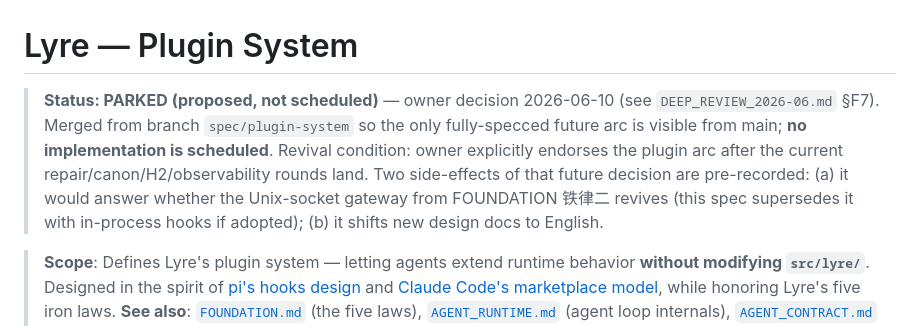
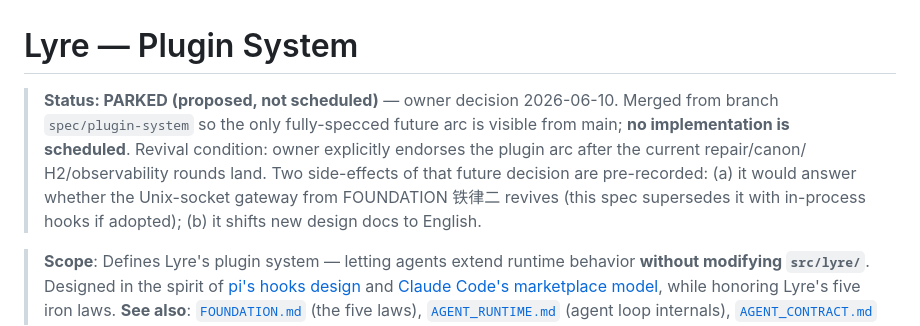
Before and after one commit to Somainer/lyre, a Markdown page: docs/design/PLUGINS.md, the part around the change. GitHub-like rendering.

```diff
--- a/docs/design/PLUGINS.md
+++ b/docs/design/PLUGINS.md
@@ -1,13 +1,13 @@
 # Lyre — Plugin System
 
-> **Status: PARKED (proposed, not scheduled)** — owner decision 2026-06-10 (see
-> `DEEP_REVIEW_2026-06.md` §F7). Merged from branch `spec/plugin-system` so the
-> only fully-specced future arc is visible from main; **no implementation is
-> scheduled**. Revival condition: owner explicitly endorses the plugin arc after
-> the current repair/canon/H2/observability rounds land. Two side-effects of
-> that future decision are pre-recorded: (a) it would answer whether the
-> Unix-socket gateway from FOUNDATION 铁律二 revives (this spec supersedes it
-> with in-process hooks if adopted); (b) it shifts new design docs to English.
+> **Status: PARKED (proposed, not scheduled)** — owner decision 2026-06-10.
+> Merged from branch `spec/plugin-system` so the only fully-specced future arc
+> is visible from main; **no implementation is scheduled**. Revival condition:
+> owner explicitly endorses the plugin arc after the current repair/canon/
+> H2/observability rounds land. Two side-effects of that future decision are
+> pre-recorded: (a) it would answer whether the Unix-socket gateway from
+> FOUNDATION 铁律二 revives (this spec supersedes it with in-process hooks if
+> adopted); (b) it shifts new design docs to English.
 
 > **Scope**: Defines Lyre's plugin system — letting agents extend runtime behavior **without modifying `src/lyre/`**. Designed in the spirit of [pi's hooks design](https://github.com/earendil-works/pi/blob/main/packages/agent/docs/hooks.md) and [Claude Code's marketplace model](https://anthropic.com/claude-code/marketplace.schema.json), while honoring Lyre's five iron laws.
 > **See also**: [`FOUNDATION.md`](./FOUNDATION.md) (the five laws), [`AGENT_RUNTIME.md`](./AGENT_RUNTIME.md) (agent loop internals), [`AGENT_CONTRACT.md`](./AGENT_CONTRACT.md) (tool contract).
```
Also changed, not shown: docs/design/DEEP_REVIEW_2026-06.md (deleted, +0 -239 lines).
